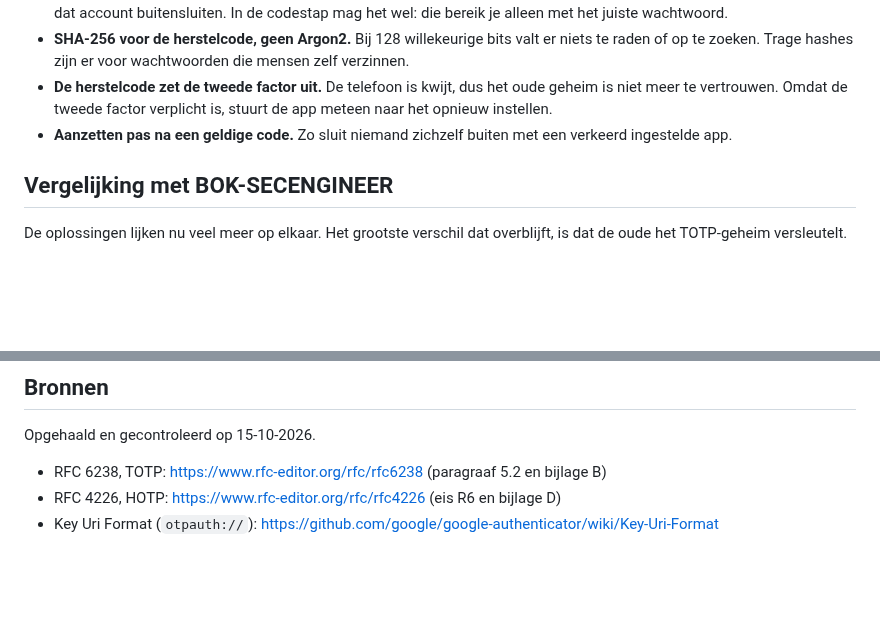
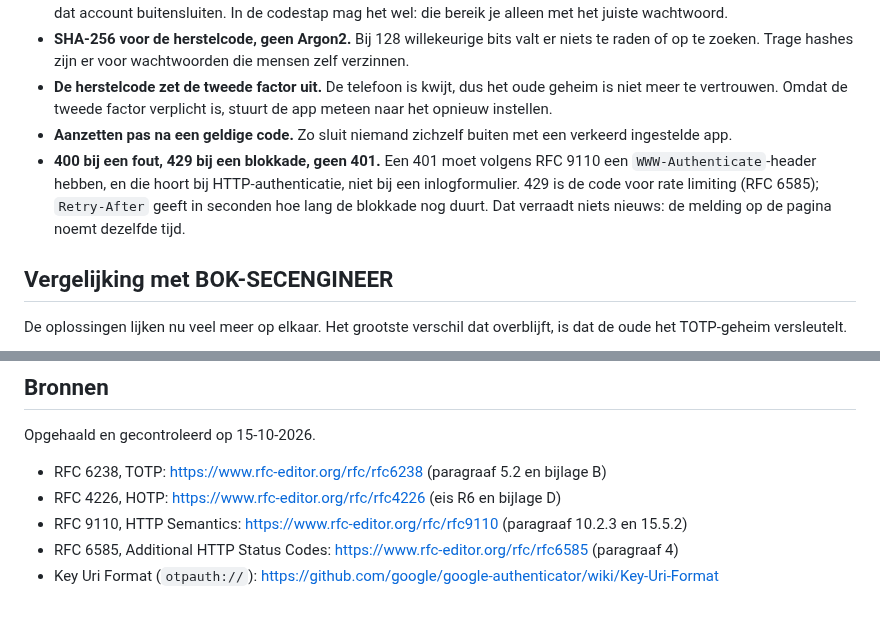
Before and after one commit to Youssefontys/secure-application, a Markdown page: BoK/Subjects/Week 5 Authentication.md, 2 parts joined by grey strips. GitHub-like rendering; blank space fills up the shorter version.

Commit message:
Explain the status codes in the Week 5 subject
Why a refused login is 400 and not 401, and why a block is 429 with
Retry-After, with RFC 9110 and RFC 6585 as sources.

Co-Authored-By: Claude Opus 5.5 <noreply@anthropic.com>

```diff
--- a/BoK/Subjects/Week 5 Authentication.md
+++ b/BoK/Subjects/Week 5 Authentication.md
@@ -50,6 +50,7 @@ Systeemauthenticatie is in deze stap niet veranderd: de app logt bij de database
 - **SHA-256 voor de herstelcode, geen Argon2.** Bij 128 willekeurige bits valt er niets te raden of op te zoeken. Trage hashes zijn er voor wachtwoorden die mensen zelf verzinnen.
 - **De herstelcode zet de tweede factor uit.** De telefoon is kwijt, dus het oude geheim is niet meer te vertrouwen. Omdat de tweede factor verplicht is, stuurt de app meteen naar het opnieuw instellen.
 - **Aanzetten pas na een geldige code.** Zo sluit niemand zichzelf buiten met een verkeerd ingestelde app.
+- **400 bij een fout, 429 bij een blokkade, geen 401.** Een 401 moet volgens RFC 9110 een `WWW-Authenticate`-header hebben, en die hoort bij HTTP-authenticatie, niet bij een inlogformulier. 429 is de code voor rate limiting (RFC 6585); `Retry-After` geeft in seconden hoe lang de blokkade nog duurt. Dat verraadt niets nieuws: de melding op de pagina noemt dezelfde tijd.
 
 ## Vergelijking met BOK-SECENGINEER
 
@@ -93,4 +94,6 @@ Opgehaald en gecontroleerd op 15-10-2026.
 
 - RFC 6238, TOTP: https://www.rfc-editor.org/rfc/rfc6238 (paragraaf 5.2 en bijlage B)
 - RFC 4226, HOTP: https://www.rfc-editor.org/rfc/rfc4226 (eis R6 en bijlage D)
+- RFC 9110, HTTP Semantics: https://www.rfc-editor.org/rfc/rfc9110 (paragraaf 10.2.3 en 15.5.2)
+- RFC 6585, Additional HTTP Status Codes: https://www.rfc-editor.org/rfc/rfc6585 (paragraaf 4)
 - Key Uri Format (`otpauth://`): https://github.com/google/google-authenticator/wiki/Key-Uri-Format
```
